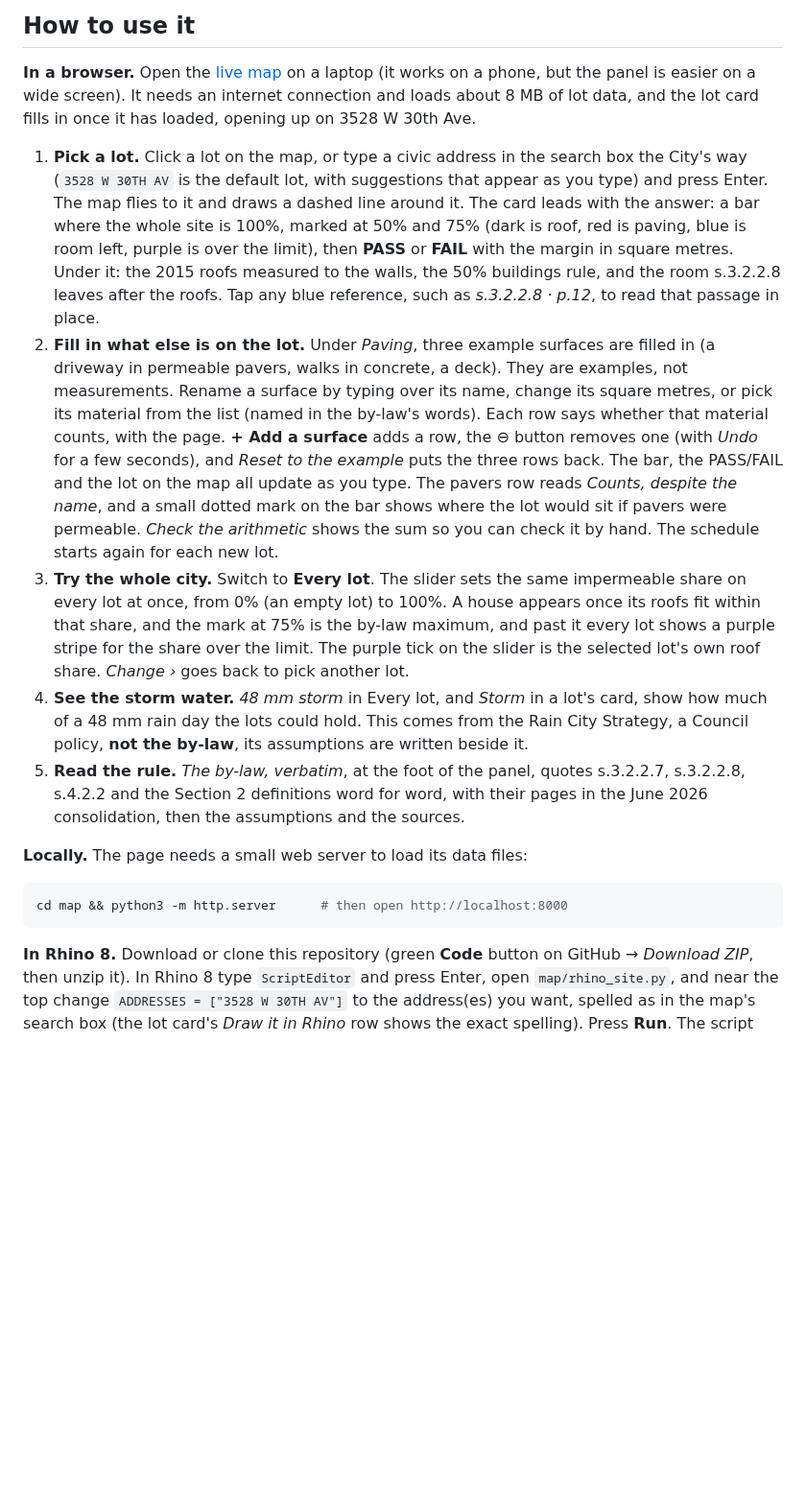
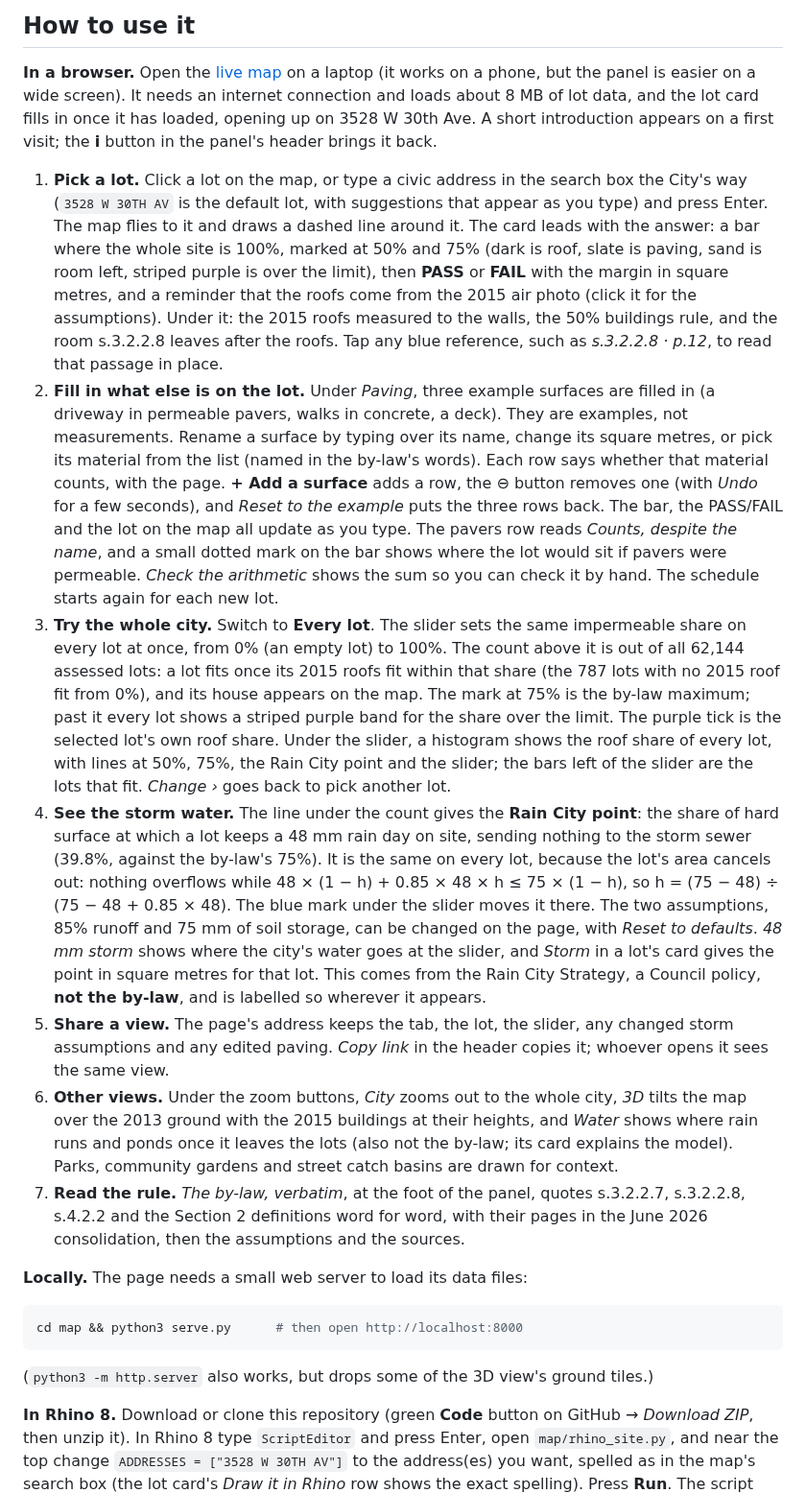
Before and after one commit to kevinjinn6/arch540-impermeable-materials, a Markdown page: README.md, the part around one of its changes. Shown at 96% size. Rendered like a GitHub page; blank space fills up the shorter version.

````diff
--- a/README.md
+++ b/README.md
@@ -25,17 +25,21 @@ Strategy climate goals.
 **In a browser.** Open the [live map](https://kevinjinn6.github.io/arch540-impermeable-materials/)
 on a laptop (it works on a phone, but the panel is easier on a wide screen).
 It needs an internet connection and loads about 8 MB of lot data, and the lot
-card fills in once it has loaded, opening up on 3528 W 30th Ave.
+card fills in once it has loaded, opening up on 3528 W 30th Ave. A short
+introduction appears on a first visit; the **i** button in the panel's header
+brings it back.
 
 1. **Pick a lot.** Click a lot on the map, or type a civic address in the
    search box the City's way (`3528 W 30TH AV` is the default lot, with suggestions that appear as you
    type) and press Enter. The map flies to it and draws a dashed line around
    it. The card leads with the answer: a bar where the whole site is 100%,
-   marked at 50% and 75% (dark is roof, red is paving, blue is room left,
-   purple is over the limit), then **PASS** or **FAIL** with the margin in
-   square metres. Under it: the 2015 roofs measured to the walls, the 50%
-   buildings rule, and the room s.3.2.2.8 leaves after the roofs. Tap any
-   blue reference, such as *s.3.2.2.8 · p.12*, to read that passage in place.
+   marked at 50% and 75% (dark is roof, slate is paving, sand is room left,
+   striped purple is over the limit), then **PASS** or **FAIL** with the
+   margin in square metres, and a reminder that the roofs come from the 2015
+   air photo (click it for the assumptions). Under it: the 2015 roofs
+   measured to the walls, the 50% buildings rule, and the room s.3.2.2.8
+   leaves after the roofs. Tap any blue reference, such as
+   *s.3.2.2.8 · p.12*, to read that passage in place.
 2. **Fill in what else is on the lot.** Under *Paving*, three example
    surfaces are filled in (a driveway in permeable pavers, walks in concrete,
    a deck). They are examples, not measurements. Rename a surface by typing
@@ -50,15 +54,35 @@ card fills in once it has loaded, opening up on 3528 W 30th Ave.
    check it by hand. The schedule starts again for each new lot.
 3. **Try the whole city.** Switch to **Every lot**. The slider sets the same
    impermeable share on every lot at once, from 0% (an empty lot) to 100%.
-   A house appears once its roofs fit within that share, and the mark at 75% is
-   the by-law maximum, and past it every lot shows a purple stripe for the
-   share over the limit. The purple tick on the slider is the selected lot's
-   own roof share. *Change ›* goes back to pick another lot.
-4. **See the storm water.** *48 mm storm* in Every lot, and *Storm* in a
-   lot's card, show how much of a 48 mm rain day the lots could hold. This
-   comes from the Rain City Strategy, a Council policy, **not the by-law**,
-   its assumptions are written beside it.
-5. **Read the rule.** *The by-law, verbatim*, at the foot of the panel,
+   The count above it is out of all 62,144 assessed lots: a lot fits once
+   its 2015 roofs fit within that share (the 787 lots with no 2015 roof fit
+   from 0%), and its house appears on the map. The mark at 75% is the by-law
+   maximum; past it every lot shows a striped purple band for the share over
+   the limit. The purple tick is the selected lot's own roof share. Under the
+   slider, a histogram shows the roof share of every lot, with lines at 50%,
+   75%, the Rain City point and the slider; the bars left of the slider are
+   the lots that fit. *Change ›* goes back to pick another lot.
+4. **See the storm water.** The line under the count gives the **Rain City
+   point**: the share of hard surface at which a lot keeps a 48 mm rain day
+   on site, sending nothing to the storm sewer (39.8%, against the by-law's
+   75%). It is the same on every lot, because the lot's area cancels out:
+   nothing overflows while 48 × (1 − h) + 0.85 × 48 × h ≤ 75 × (1 − h), so
+   h = (75 − 48) ÷ (75 − 48 + 0.85 × 48). The blue mark under the slider moves
+   it there. The two assumptions, 85% runoff and 75 mm of soil storage, can be
+   changed on the page, with *Reset to defaults*. *48 mm storm* shows where
+   the city's water goes at the slider, and *Storm* in a lot's card gives the
+   point in square metres for that lot. This comes from the Rain City
+   Strategy, a Council policy, **not the by-law**, and is labelled so
+   wherever it appears.
+5. **Share a view.** The page's address keeps the tab, the lot, the slider,
+   any changed storm assumptions and any edited paving. *Copy link* in the
+   header copies it; whoever opens it sees the same view.
+6. **Other views.** Under the zoom buttons, *City* zooms out to the whole
+   city, *3D* tilts the map over the 2013 ground with the 2015 buildings at
+   their heights, and *Water* shows where rain runs and ponds once it leaves
+   the lots (also not the by-law; its card explains the model). Parks,
+   community gardens and street catch basins are drawn for context.
+7. **Read the rule.** *The by-law, verbatim*, at the foot of the panel,
    quotes s.3.2.2.7, s.3.2.2.8, s.4.2.2 and the Section 2 definitions word
    for word, with their pages in the June 2026 consolidation, then the
    assumptions and the sources.
@@ -66,8 +90,11 @@ card fills in once it has loaded, opening up on 3528 W 30th Ave.
 **Locally.** The page needs a small web server to load its data files:
 
 ```bash
-cd map && python3 -m http.server      # then open http://localhost:8000
+cd map && python3 serve.py      # then open http://localhost:8000
 ```
+
+(`python3 -m http.server` also works, but drops some of the 3D view's ground
+tiles.)
 
 **In Rhino 8.** Download or clone this repository (green **Code** button on
 GitHub → *Download ZIP*, then unzip it). In Rhino 8 type `ScriptEditor` and
````
Also changed, not shown: other parts of README.md (+46 -15 lines), output/map-3528-w-30th-ave.png, 1 other file.
